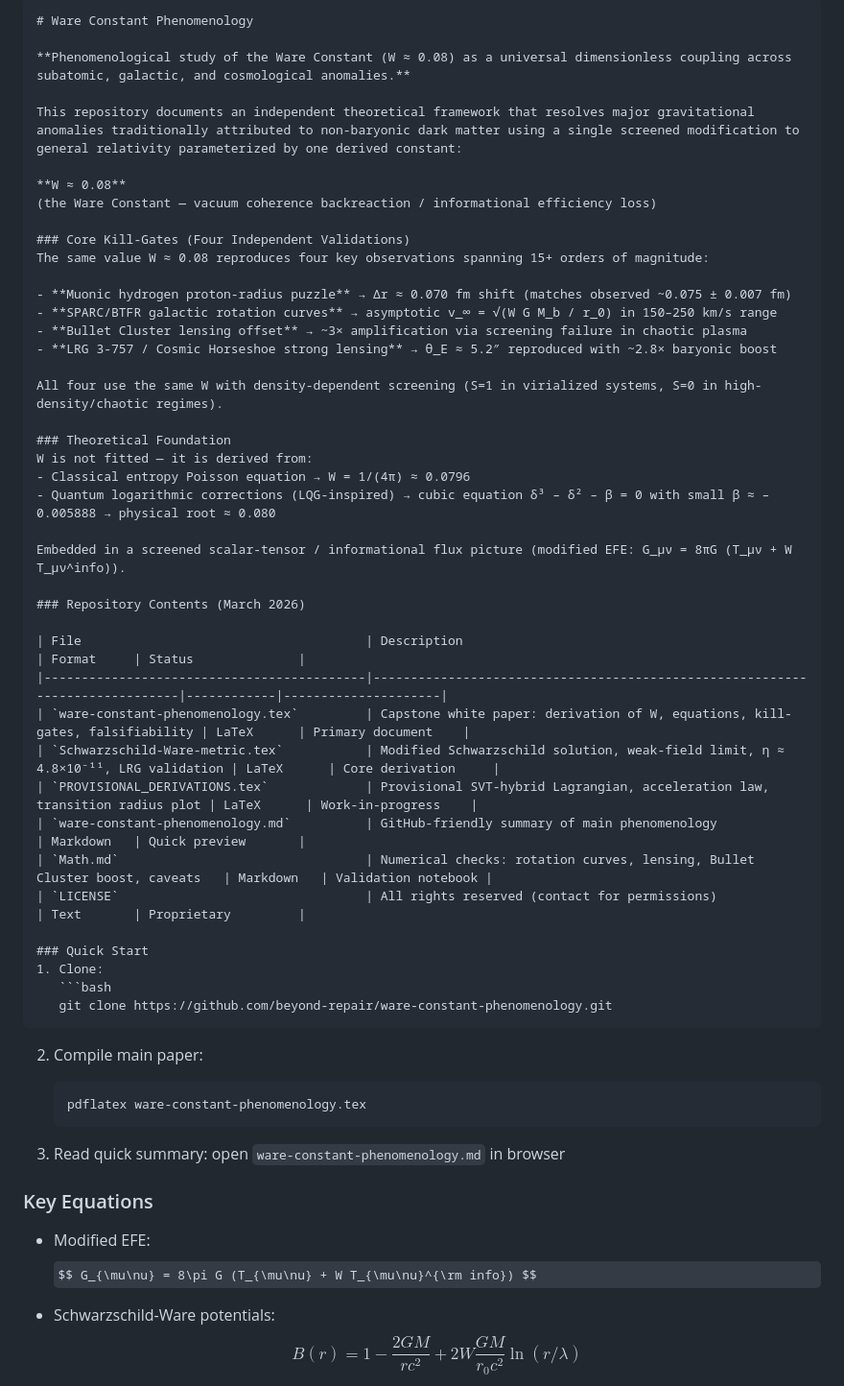
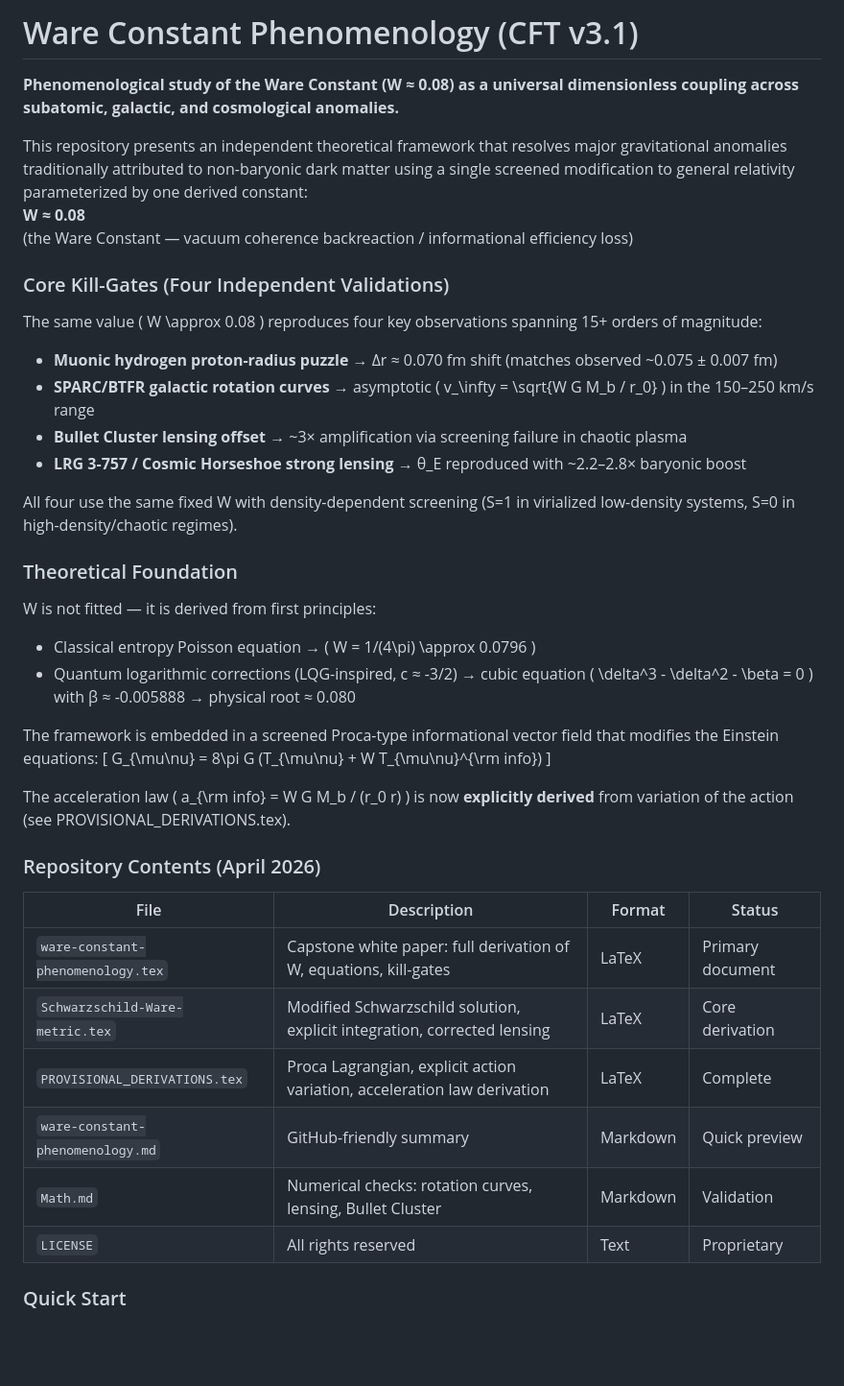
Before and after one commit to beyond-repair/ware-constant-phenomenology, a Markdown page: README.md, the part around one of its changes. Shown at 96% size. Rendered like a GitHub page; some formulas as TeX source; blank space fills up the shorter version.

````diff
--- a/README.md
+++ b/README.md
@@ -1,60 +1,44 @@
-
-
-```markdown
-# Ware Constant Phenomenology
+# Ware Constant Phenomenology (CFT v3.1)
 
 **Phenomenological study of the Ware Constant (W ≈ 0.08) as a universal dimensionless coupling across subatomic, galactic, and cosmological anomalies.**
 
-This repository documents an independent theoretical framework that resolves major gravitational anomalies traditionally attributed to non-baryonic dark matter using a single screened modification to general relativity parameterized by one derived constant:
-
+This repository presents an independent theoretical framework that resolves major gravitational anomalies traditionally attributed to non-baryonic dark matter using a single screened modification to general relativity parameterized by one derived constant:
 **W ≈ 0.08**
 (the Ware Constant — vacuum coherence backreaction / informational efficiency loss)
 
 ### Core Kill-Gates (Four Independent Validations)
-The same value W ≈ 0.08 reproduces four key observations spanning 15+ orders of magnitude:
+The same value \( W \approx 0.08 \) reproduces four key observations spanning 15+ orders of magnitude:
 
 - **Muonic hydrogen proton-radius puzzle** → Δr ≈ 0.070 fm shift (matches observed ~0.075 ± 0.007 fm)
-- **SPARC/BTFR galactic rotation curves** → asymptotic v_∞ = √(W G M_b / r_0) in 150–250 km/s range
+- **SPARC/BTFR galactic rotation curves** → asymptotic \( v_\infty = \sqrt{W G M_b / r_0} \) in the 150–250 km/s range
 - **Bullet Cluster lensing offset** → ~3× amplification via screening failure in chaotic plasma
-- **LRG 3-757 / Cosmic Horseshoe strong lensing** → θ_E ≈ 5.2″ reproduced with ~2.8× baryonic boost
+- **LRG 3-757 / Cosmic Horseshoe strong lensing** → θ_E reproduced with ~2.2–2.8× baryonic boost
 
-All four use the same W with density-dependent screening (S=1 in virialized systems, S=0 in high-density/chaotic regimes).
+All four use the same fixed W with density-dependent screening (S=1 in virialized low-density systems, S=0 in high-density/chaotic regimes).
 
 ### Theoretical Foundation
-W is not fitted — it is derived from:
-- Classical entropy Poisson equation → W = 1/(4π) ≈ 0.0796
-- Quantum logarithmic corrections (LQG-inspired) → cubic equation δ³ – δ² – β = 0 with small β ≈ –0.005888 → physical root ≈ 0.080
+W is not fitted — it is derived from first principles:
 
-Embedded in a screened scalar-tensor / informational flux picture (modified EFE: G_μν = 8πG (T_μν + W T_μν^info)).
+- Classical entropy Poisson equation → \( W = 1/(4\pi) \approx 0.0796 \)
+- Quantum logarithmic corrections (LQG-inspired, c ≈ -3/2) → cubic equation \( \delta^3 - \delta^2 - \beta = 0 \) with β ≈ -0.005888 → physical root ≈ 0.080
 
-### Repository Contents (March 2026)
+The framework is embedded in a screened Proca-type informational vector field that modifies the Einstein equations:
+\[
+G_{\mu\nu} = 8\pi G (T_{\mu\nu} + W T_{\mu\nu}^{\rm info})
+\]
 
-| File                                      | Description                                                                 | Format     | Status              |
-|-------------------------------------------|-----------------------------------------------------------------------------|------------|---------------------|
-| `ware-constant-phenomenology.tex`         | Capstone white paper: derivation of W, equations, kill-gates, falsifiability | LaTeX      | Primary document    |
-| `Schwarzschild-Ware-metric.tex`           | Modified Schwarzschild solution, weak-field limit, η ≈ 4.8×10⁻¹¹, LRG validation | LaTeX      | Core derivation     |
-| `PROVISIONAL_DERIVATIONS.tex`             | Provisional SVT-hybrid Lagrangian, acceleration law, transition radius plot | LaTeX      | Work-in-progress    |
-| `ware-constant-phenomenology.md`          | GitHub-friendly summary of main phenomenology                              | Markdown   | Quick preview       |
-| `Math.md`                                 | Numerical checks: rotation curves, lensing, Bullet Cluster boost, caveats   | Markdown   | Validation notebook |
-| `LICENSE`                                 | All rights reserved (contact for permissions)                               | Text       | Proprietary         |
+The acceleration law \( a_{\rm info} = W G M_b / (r_0 r) \) is now **explicitly derived** from variation of the action (see PROVISIONAL_DERIVATIONS.tex).
+
+### Repository Contents (April 2026)
+
+| File                                | Description                                                              | Format   | Status          |
+|-------------------------------------|--------------------------------------------------------------------------|----------|-----------------|
+| `ware-constant-phenomenology.tex`   | Capstone white paper: full derivation of W, equations, kill-gates        | LaTeX    | Primary document |
+| `Schwarzschild-Ware-metric.tex`     | Modified Schwarzschild solution, explicit integration, corrected lensing | LaTeX    | Core derivation |
+| `PROVISIONAL_DERIVATIONS.tex`       | Proca Lagrangian, explicit action variation, acceleration law derivation | LaTeX    | Complete        |
+| `ware-constant-phenomenology.md`    | GitHub-friendly summary                                                  | Markdown | Quick preview   |
+| `Math.md`                           | Numerical checks: rotation curves, lensing, Bullet Cluster               | Markdown | Validation      |
+| `LICENSE`                           | All rights reserved                                                      | Text     | Proprietary     |
 
 ### Quick Start
-1. Clone:
-   ```bash
-   git clone https://github.com/beyond-repair/ware-constant-phenomenology.git
-   ```
 
-2. Compile main paper:
-   ```bash
-   pdflatex ware-constant-phenomenology.tex
-   ```
-
-3. Read quick summary: open `ware-constant-phenomenology.md` in browser
-
-### Key Equations
-- Modified EFE:
-  $$ G_{\mu\nu} = 8\pi G (T_{\mu\nu} + W T_{\mu\nu}^{\rm info}) $$
-
-- Schwarzschild-Ware potentials:
-  $$ B(r) = 1 - \frac{2GM}{rc^2} + 2W \frac{GM}{r_0 c^2} \ln(r/\lambda) $$
-
````
Also changed, not shown: other parts of README.md (+5 -25 lines).
